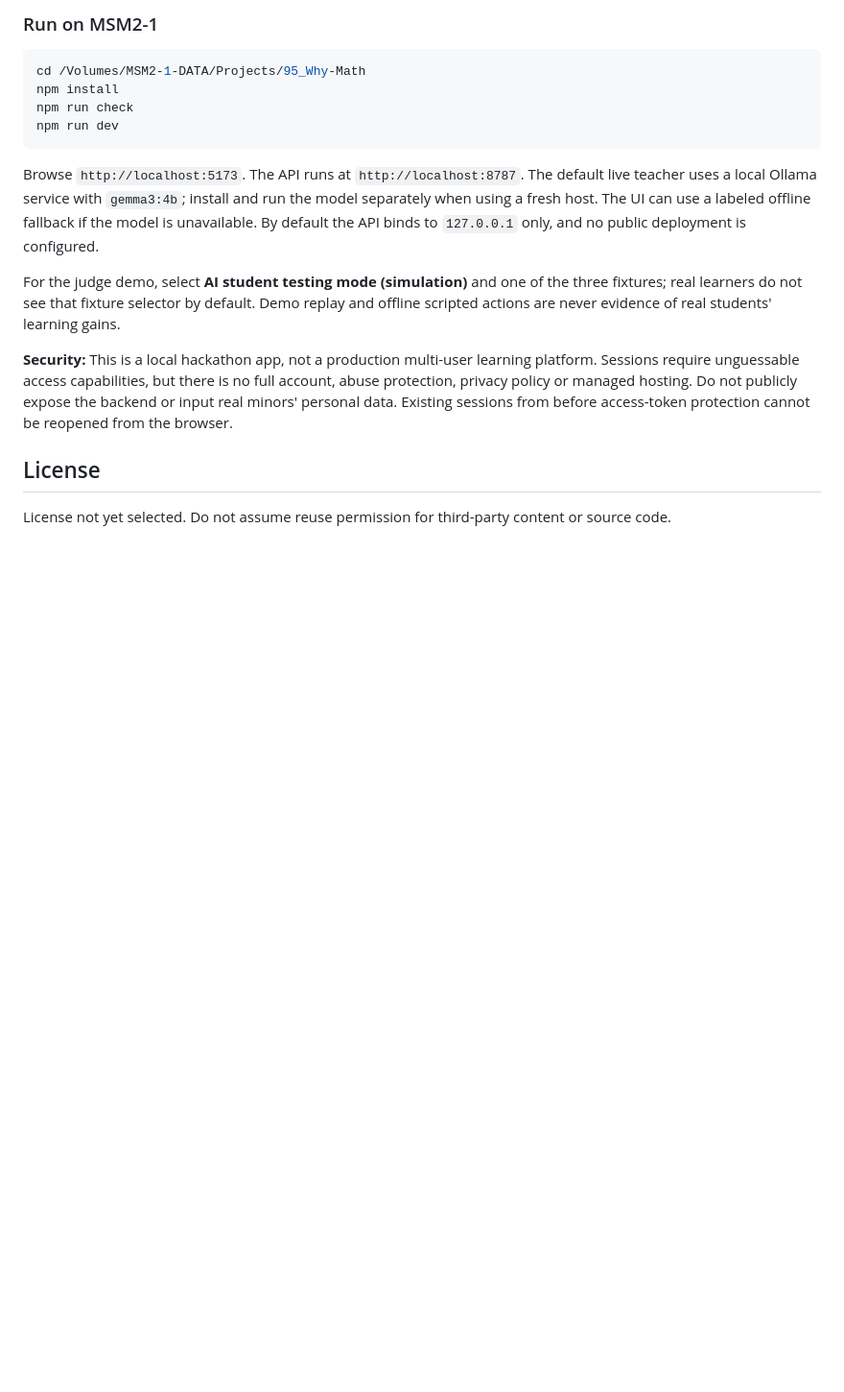
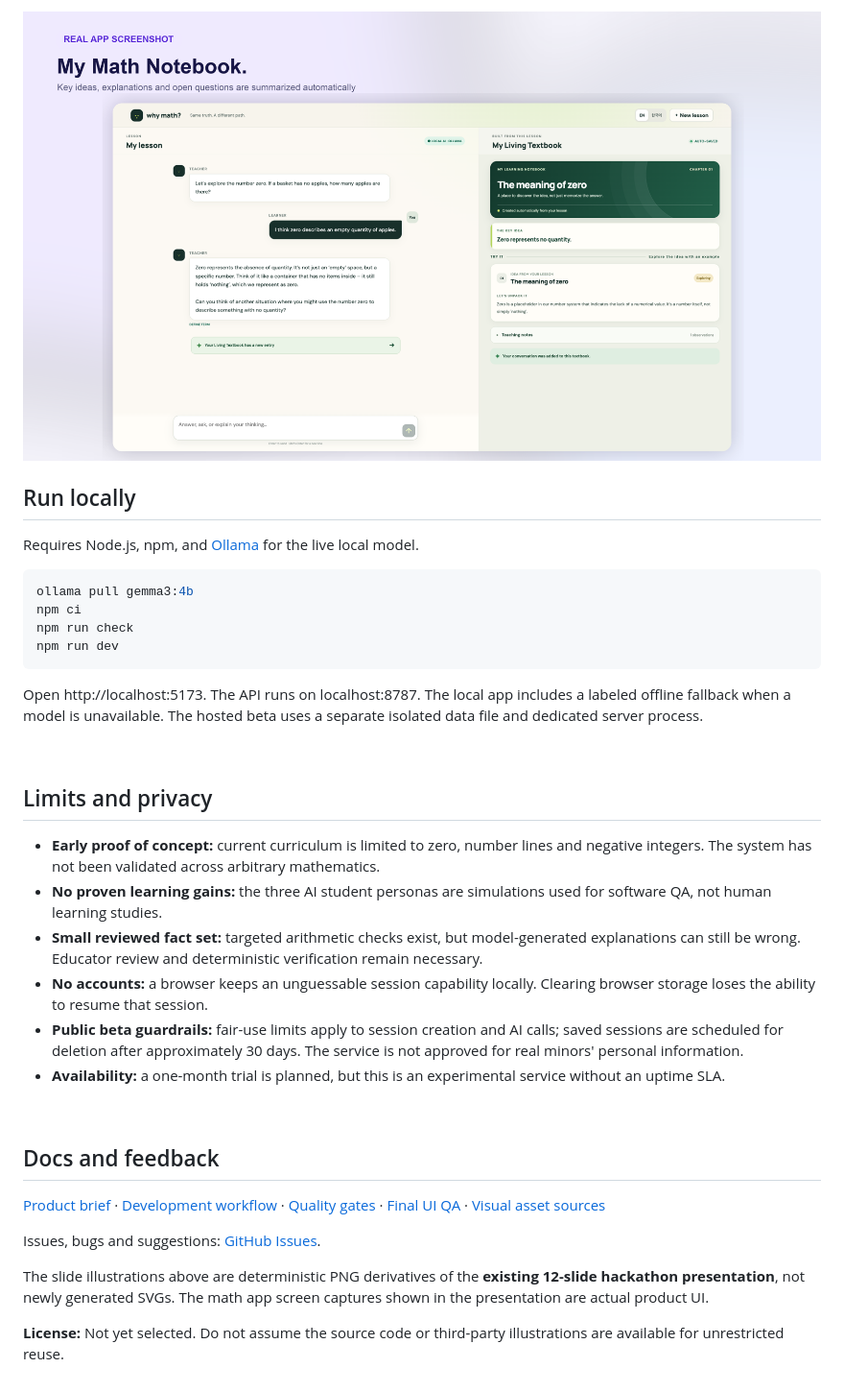
Before and after one commit to hkalbertkim/why-math, a Markdown page: README.md, the part around one of its changes. Shown at 96% size. Drawn GitHub-style; pictures changed too: docs/images/storyboard-08.png (added); blank space fills up the shorter version.

````diff
--- a/README.md
+++ b/README.md
@@ -66,19 +63,40 @@ Target deliverables: working app, GitHub repository, 90-second English presentat
 
-### Run on MSM2-1
+<img src="docs/images/storyboard-08.png" width="100%" alt="The personal math notebook updates automatically from an AI tutoring conversation." />
+
+<br />
+
+## Run locally
+
+Requires Node.js, npm, and [Ollama](https://ollama.com/) for the live local model.
 
 ```bash
-cd /Volumes/MSM2-1-DATA/Projects/95_Why-Math
-npm install
+ollama pull gemma3:4b
+npm ci
 npm run check
 npm run dev
 ```
 
-Browse `http://localhost:5173`. The API runs at `http://localhost:8787`. The default live teacher uses a local Ollama service with `gemma3:4b`; install and run the model separately when using a fresh host. The UI can use a labeled offline fallback if the model is unavailable. By default the API binds to `127.0.0.1` only, and no public deployment is configured.
+Open http://localhost:5173. The API runs on localhost:8787. The local app includes a labeled offline fallback when a model is unavailable. The hosted beta uses a separate isolated data file and dedicated server process.
 
-For the judge demo, select **AI student testing mode (simulation)** and one of the three fixtures; real learners do not see that fixture selector by default. Demo replay and offline scripted actions are never evidence of real students' learning gains.
+<br />
 
-**Security:** This is a local hackathon app, not a production multi-user learning platform. Sessions require unguessable access capabilities, but there is no full account, abuse protection, privacy policy or managed hosting. Do not publicly expose the backend or input real minors' personal data. Existing sessions from before access-token protection cannot be reopened from the browser.
+## Limits and privacy
 
-## License
+- **Early proof of concept:** current curriculum is limited to zero, number lines and negative integers. The system has not been validated across arbitrary mathematics.
+- **No proven learning gains:** the three AI student personas are simulations used for software QA, not human learning studies.
+- **Small reviewed fact set:** targeted arithmetic checks exist, but model-generated explanations can still be wrong. Educator review and deterministic verification remain necessary.
+- **No accounts:** a browser keeps an unguessable session capability locally. Clearing browser storage loses the ability to resume that session.
+- **Public beta guardrails:** fair-use limits apply to session creation and AI calls; saved sessions are scheduled for deletion after approximately 30 days. The service is not approved for real minors' personal information.
+- **Availability:** a one-month trial is planned, but this is an experimental service without an uptime SLA.
 
-License not yet selected. Do not assume reuse permission for third-party content or source code.
+<br />
+
+## Docs and feedback
+
+[Product brief](docs/PRODUCT_BRIEF.md) · [Development workflow](docs/DEVELOPMENT_WORKFLOW.md) · [Quality gates](docs/GSTACK_STAGE_GATES.md) · [Final UI QA](docs/checkpoints/2026-11-09_FINAL_UI_QC.md) · [Visual asset sources](docs/ASSET_SOURCES.md)
+
+Issues, bugs and suggestions: [GitHub Issues](https://github.com/hkalbertkim/why-math/issues).
+
+The slide illustrations above are deterministic PNG derivatives of the **existing 12-slide hackathon presentation**, not newly generated SVGs. The math app screen captures shown in the presentation are actual product UI.
+
+**License:** Not yet selected. Do not assume the source code or third-party illustrations are available for unrestricted reuse.
````
Also changed, not shown: other parts of README.md (+34 -37 lines), docs/images/storyboard-01.png (added), docs/images/storyboard-03.png (added), docs/images/storyboard-05.png (added), docs/images/storyboard-06.png (added), 8 other files.
